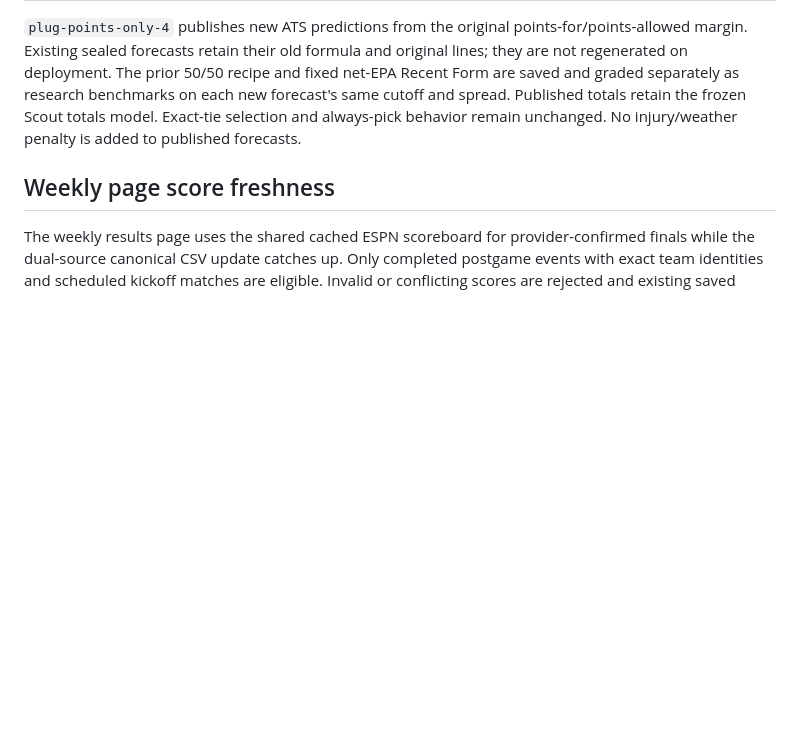
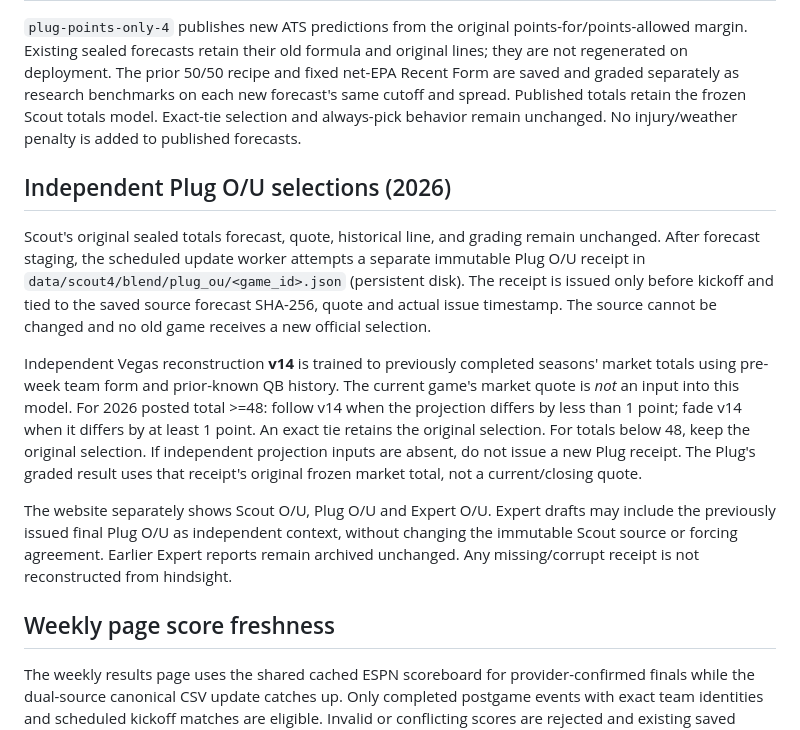
Before and after one commit to leorezendes-cloud/Trend-Finder, a Markdown page: WEEKLY_POLICY.md, the part around the change. GitHub-like rendering; blank space fills up the shorter version.

Commit message:
Document independent Plug O/U issuance and frozen model choice

```diff
--- a/WEEKLY_POLICY.md
+++ b/WEEKLY_POLICY.md
@@ -24,6 +24,32 @@ Starting with automatic configuration `scout4-plug-margin-blend-3-always-pick`,
 
 `plug-points-only-4` publishes new ATS predictions from the original points-for/points-allowed margin. Existing sealed forecasts retain their old formula and original lines; they are not regenerated on deployment. The prior 50/50 recipe and fixed net-EPA Recent Form are saved and graded separately as research benchmarks on each new forecast's same cutoff and spread. Published totals retain the frozen Scout totals model. Exact-tie selection and always-pick behavior remain unchanged. No injury/weather penalty is added to published forecasts.
 
+## Independent Plug O/U selections (2026)
+
+Scout's original sealed totals forecast, quote, historical line, and grading
+remain unchanged. After forecast staging, the scheduled update worker attempts
+a separate immutable Plug O/U receipt in
+`data/scout4/blend/plug_ou/<game_id>.json` (persistent disk). The receipt
+is issued only before kickoff and tied to the saved source forecast SHA-256,
+quote and actual issue timestamp. The source cannot be changed and no old game
+receives a new official selection.
+
+Independent Vegas reconstruction **v14** is trained to previously completed
+seasons' market totals using pre-week team form and prior-known QB history.
+The current game's market quote is *not* an input into this model. For 2026
+posted total >=48: follow v14 when the projection differs by less than 1
+point; fade v14 when it differs by at least 1 point. An exact tie retains
+the original selection. For totals below 48, keep the original selection.
+If independent projection inputs are absent, do not issue a new Plug receipt.
+The Plug's graded result uses that receipt's original frozen market total,
+not a current/closing quote.
+
+The website separately shows Scout O/U, Plug O/U and Expert O/U. Expert
+drafts may include the previously issued final Plug O/U as independent
+context, without changing the immutable Scout source or forcing agreement.
+Earlier Expert reports remain archived unchanged. Any missing/corrupt
+receipt is not reconstructed from hindsight.
+
 ## Weekly page score freshness
 
 The weekly results page uses the shared cached ESPN scoreboard for provider-confirmed finals while the dual-source canonical CSV update catches up. Only completed postgame events with exact team identities and scheduled kickoff matches are eligible. Invalid or conflicting scores are rejected and existing saved finals take precedence. The overlay is read-only, clearly labeled, and all ATS/total grades continue to use the original frozen prediction lines. Refreshing the weekly page checks the shared feed cache (normally 60 seconds after games finish). The canonical update and persistent model record workflows remain unchanged.
```
